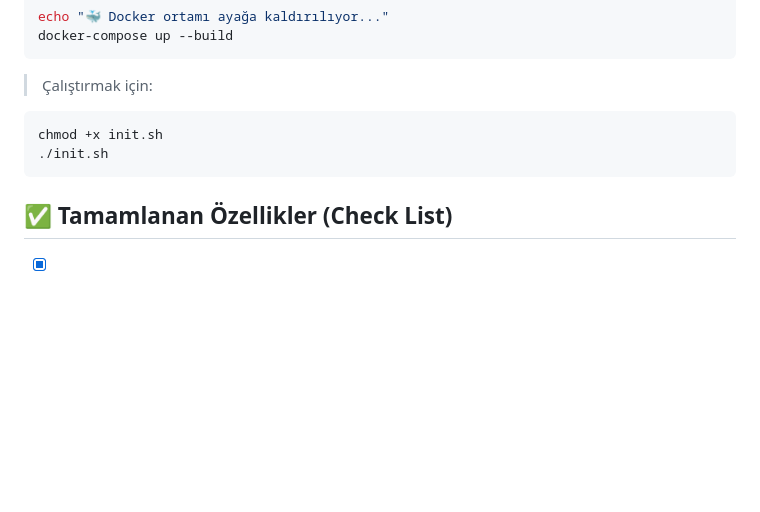
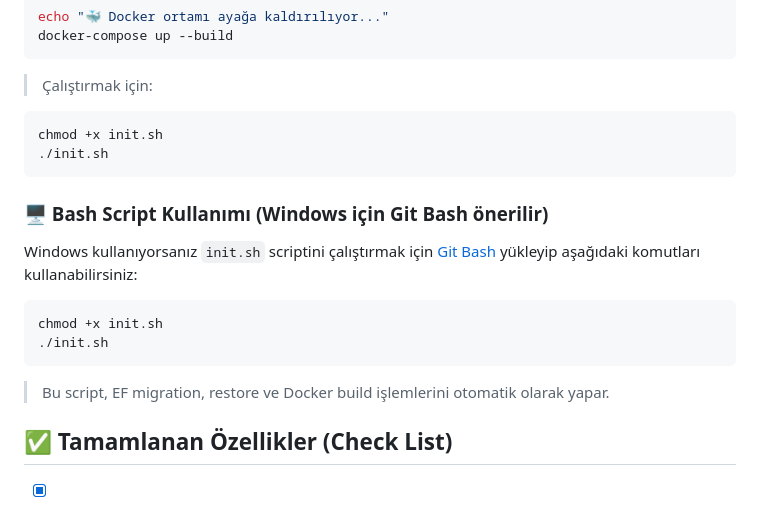
Before and after one commit to ramazanks637/RealTimeReporting, a Markdown page: README.md, the part around the change. Rendered like a GitHub page; blank space fills up the shorter version.

````diff
--- a/README.md
+++ b/README.md
@@ -113,6 +113,17 @@ chmod +x init.sh
 ./init.sh
 ```
 
+### 🖥️ Bash Script Kullanımı (Windows için Git Bash önerilir)
+Windows kullanıyorsanız `init.sh` scriptini çalıştırmak için [Git Bash](https://git-scm.com/downloads) yükleyip aşağıdaki komutları kullanabilirsiniz:
+
+```bash
+chmod +x init.sh
+./init.sh
+```
+
+> Bu script, EF migration, restore ve Docker build işlemlerini otomatik olarak yapar.
+
+
 ## ✅ Tamamlanan Özellikler (Check List)
 - [x] PostgreSQL veritabanı kullanımı
 - [x] Redis önbellekleme mekanizması
````
